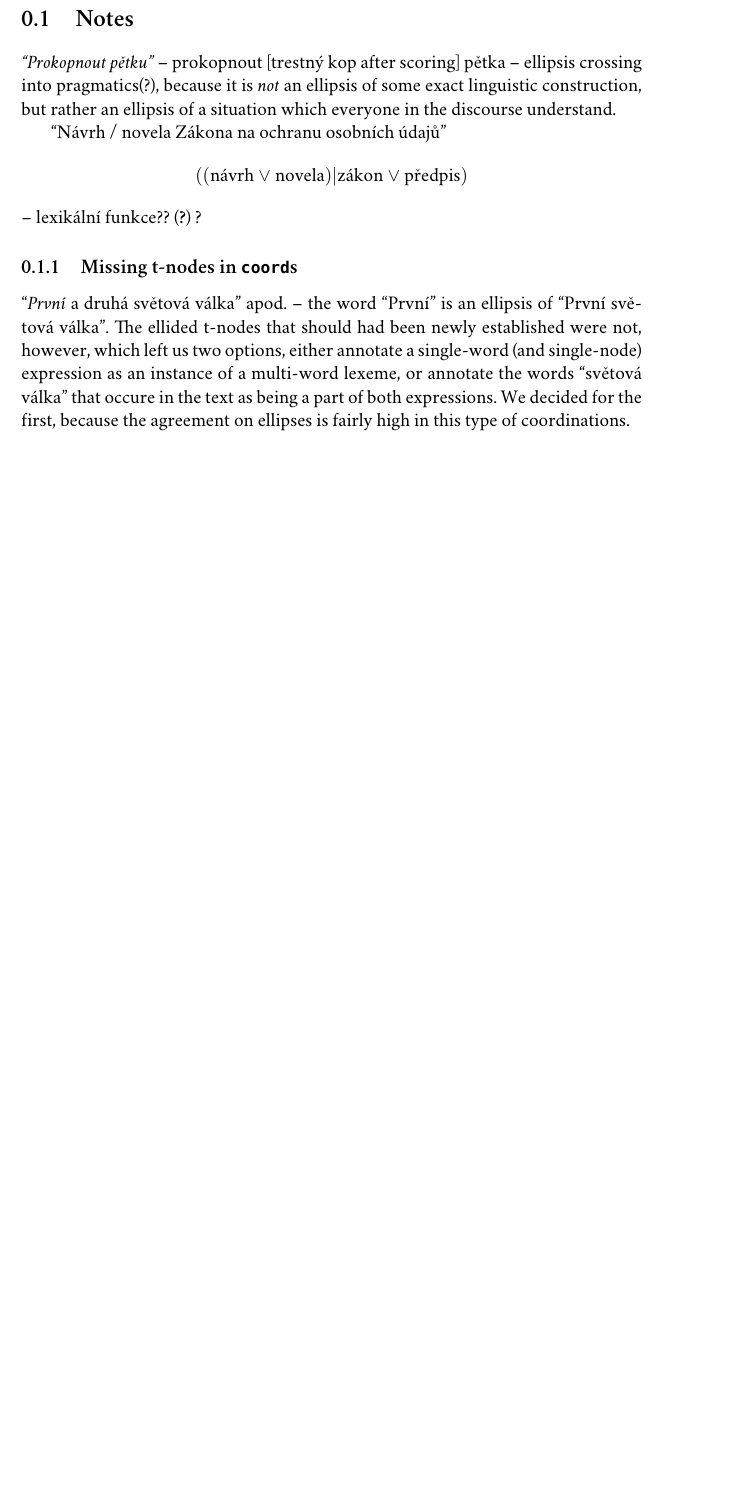
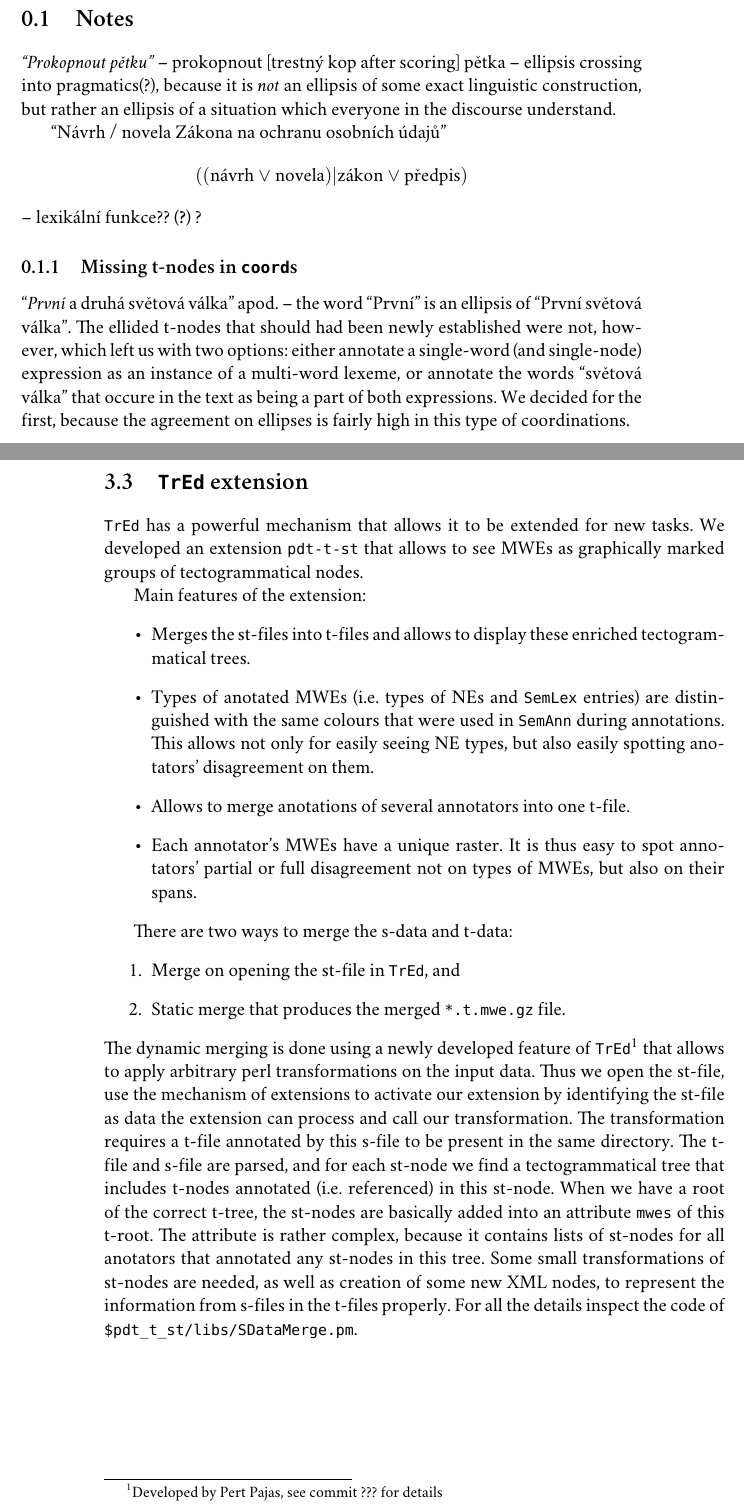
Before and after one commit to stranak/tred-ext-st-data, a LaTeX thesis (disertace.tex, which reads chapters/sdata.tex): part of page 3 of 15 before the commit and two parts of pages 3 and 14 of 17 after it, the two joined at a grey line, cut so that both start at the same text, the shorter picture padded with empty space. Compiled offline with XeLaTeX; a missing font is replaced by an installed copy or a similar font.

Commit message:
Zacatek o tredi extenzi. Signed-off-by: Pavel Stranak <pavel.stranak@gmail.com>

```diff
--- a/chapters/sdata.tex
+++ b/chapters/sdata.tex
@@ -10,3 +10,27 @@ There are two basic ways to view st-nodes: in \seman\ or in \tred. Both of these
 The visualisation of annotated files in \seman\ has the advantage of showing whole text with all the \mwe{}s clearly marked in a single glance. Integration of the SemLex browser is also beneficial, because it allows fast and convenient lookup of annotated \mwe{}s in \seman. Details of \seman\ interface are described in \Sref{sec:seman}.
 
 There are, however, also some drawbacks of this ``full plain text of an article'' approach:
+
+\section{\tred\ extension}
+\tred\ has a powerful mechanism that allows it to be extended for new tasks. We developed an extension \texttt{pdt-t-st} that allows to see MWEs as graphically marked groups of tectogrammatical nodes.
+
+ Main features of the extension:
+ \begin{itemize}
+\item
+Merges the \stf{}s into \tf{}s and allows to display these enriched tectogrammatical trees.
+\item
+Types of anotated MWEs (i.e. types of NEs and \semlex\ entries) are distinguished with the same colours that were used in \seman\ during annotations. This allows not only for easily seeing NE types, but also easily spotting anotators' disagreement on them.
+\item
+Allows to merge anotations of several annotators into one \tf.
+\item
+Each annotator's MWEs have a unique raster. It is thus easy to spot annotators' partial or full disagreement not on types of MWEs, but also on their spans.
+\end{itemize}
+
+ There are two ways to merge the \sdata\ and \tdata:
+ \begin{enumerate}
+\item
+Merge on opening the \stf\ in \tred, and
+\item
+Static merge that produces the merged \verb=*.t.mwe.gz= file.
+\end{enumerate}
+The dynamic merging is done using a newly developed feature of \tred\footnote{Developed by Pert Pajas, see commit ??? for details} that allows to apply arbitrary perl transformations on the input data. Thus we open the \stf, use the mechanism of extensions to activate our extension by identifying the \stf\ as data the extension can process and call our transformation. The transformation requires a \tf\ annotated by this \sf\ to be present in the same directory. The \tf\ and \sf\ are parsed, and for each \stn\ we find a tectogrammatical tree that includes \tn{}s annotated (i.e. referenced) in this \stn. When we have a root of the correct t-tree, the \stn{}s are basically added into an attribute \texttt{mwes} of this t-root. The attribute is rather complex, because it contains lists of \stn{}s for all anotators that annotated any \stn{}s in this tree. Some small transformations of \stn{}s are needed, as well as creation of some new XML nodes, to represent the information from \sf{}s in the \tf{}s properly. For all the details inspect the code of \verb=$pdt_t_st/libs/SDataMerge.pm=.
--- a/disertace.tex
+++ b/disertace.tex
@@ -11,6 +11,7 @@
 \def\semlex{\texttt{SemLex}}
 \def\astst{$\ast$.st}
 \def\sdata{s-data}
+\def\tdata{t-data}
 \def\stn{st-node}
 \def\sn{s-node}
 \def\tn{t-node}
@@ -49,7 +50,7 @@ Frasier: & ``Well, there was traffic.''\\
 -- lexikální funkce?? \citep{wanner} ?
 
 \subsection{Missing t-nodes in \code{coord}s}
-``\textit{První} a druhá světová válka'' apod. -- the word ``První'' is an ellipsis of ``První světová válka''. The ellided t-nodes that should had been newly established were not, however, which left us two options, either annotate a single-word (and single-node) expression as an instance of a multi-word lexeme, or annotate the words ``světová válka'' that occure in the text as being a part of both expressions. We decided for the first, because the agreement on ellipses is fairly high in this type of coordinations.
+``\textit{První} a druhá světová válka'' apod. -- the word ``První'' is an ellipsis of ``První světová válka''. The ellided t-nodes that should had been newly established were not, however, which left us with two options: either annotate a single-word (and single-node) expression as an instance of a multi-word lexeme, or annotate the words ``světová válka'' that occure in the text as being a part of both expressions. We decided for the first, because the agreement on ellipses is fairly high in this type of coordinations.
 
 \include{chapters/idioms}
 \include{chapters/pdt}
```
Also changed, not shown: chapters/sdata.tex (2 more changed lines).
